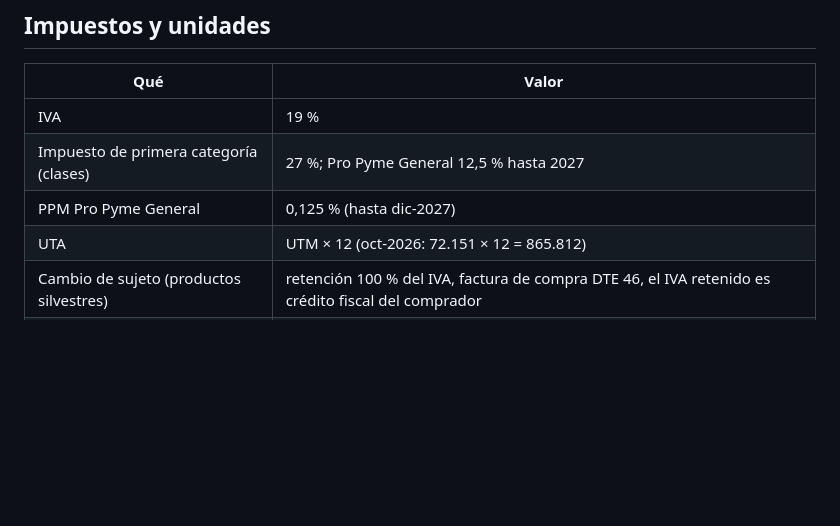
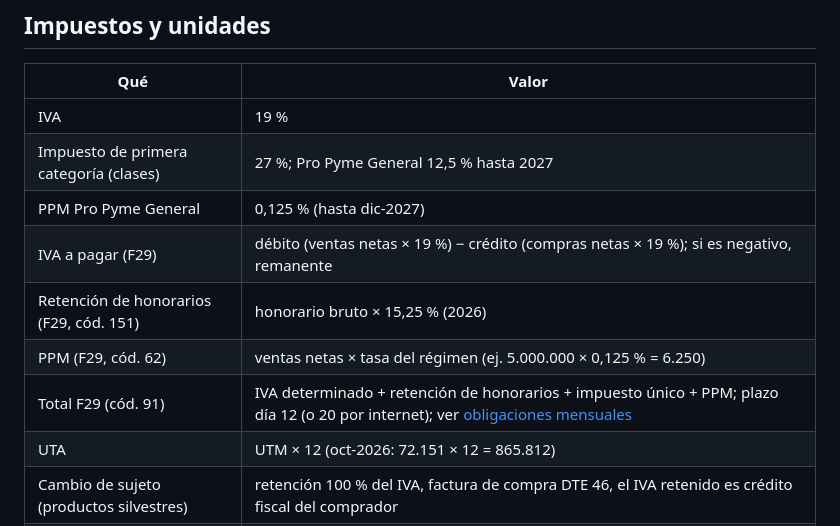
Before and after one commit to JoakoVRD-Designer/contabilidad, a Markdown page: docs/FORMULAS.md, the part around the change. Rendered like a GitHub page; blank space fills up the shorter version.

```diff
--- a/docs/FORMULAS.md
+++ b/docs/FORMULAS.md
@@ -115,6 +115,10 @@ Ejemplo: sueldo 800.000 → 800.000 ÷ 30 × 28 ÷ 168 = $4.444,44 por hora ordi
 | IVA | 19 % |
 | Impuesto de primera categoría (clases) | 27 %; Pro Pyme General 12,5 % hasta 2027 |
 | PPM Pro Pyme General | 0,125 % (hasta dic-2027) |
+| IVA a pagar (F29) | débito (ventas netas × 19 %) − crédito (compras netas × 19 %); si es negativo, remanente |
+| Retención de honorarios (F29, cód. 151) | honorario bruto × 15,25 % (2026) |
+| PPM (F29, cód. 62) | ventas netas × tasa del régimen (ej. 5.000.000 × 0,125 % = 6.250) |
+| Total F29 (cód. 91) | IVA determinado + retención de honorarios + impuesto único + PPM; plazo día 12 (o 20 por internet); ver [obligaciones mensuales](contabilidad/obligaciones-tributarias-mensuales.md) |
 | UTA | UTM × 12 (oct-2026: 72.151 × 12 = 865.812) |
 | Cambio de sujeto (productos silvestres) | retención 100 % del IVA, factura de compra DTE 46, el IVA retenido es crédito fiscal del comprador |
 | Corrección monetaria | ⚠️ ver [mapa de normativa](normativa/mapa-contabilidad-chile.md) |
```
Also changed, not shown: docs/ESTUDIO.md (+1 -0 lines), docs/contabilidad/obligaciones-tributarias-mensuales.md (added, +49 -0 lines).
